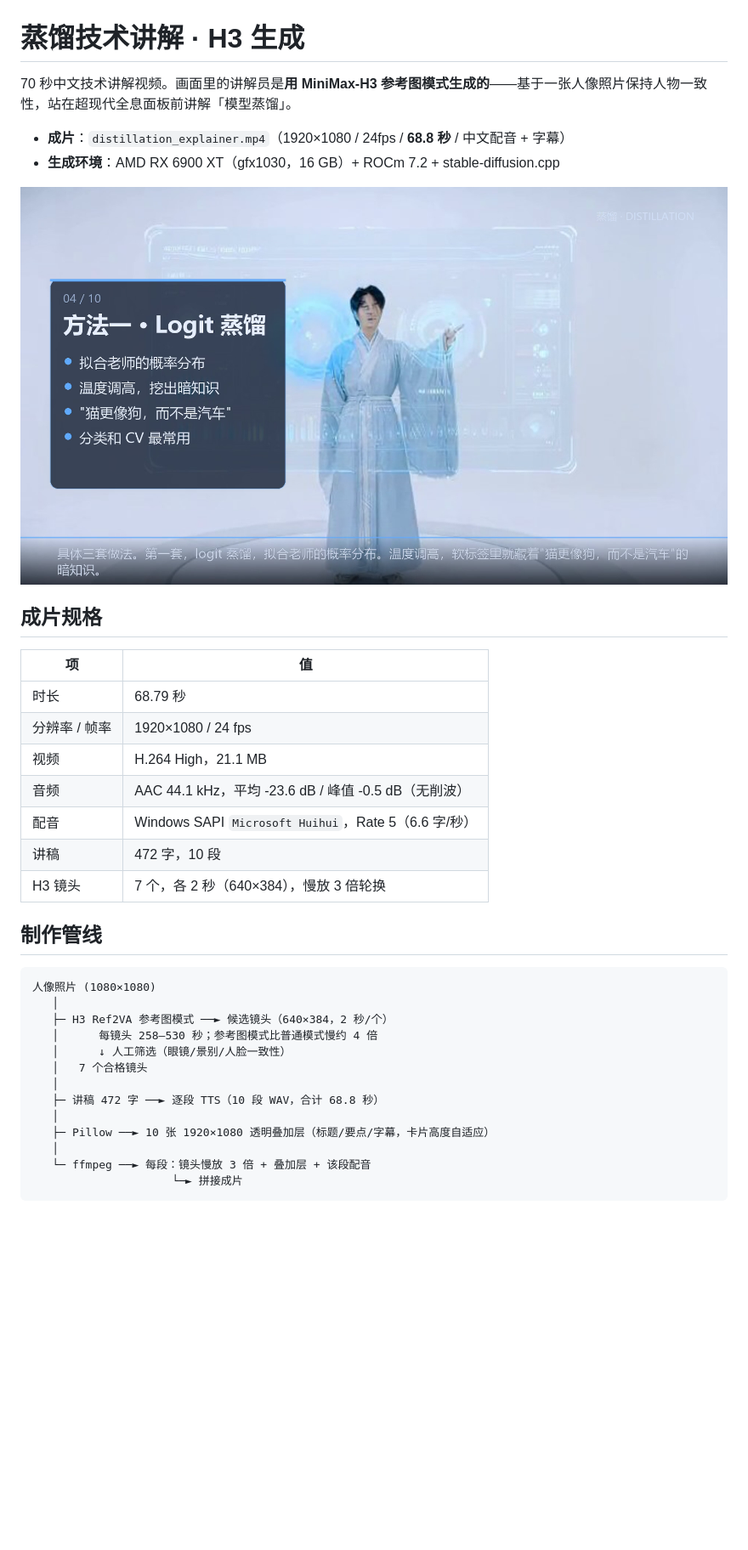
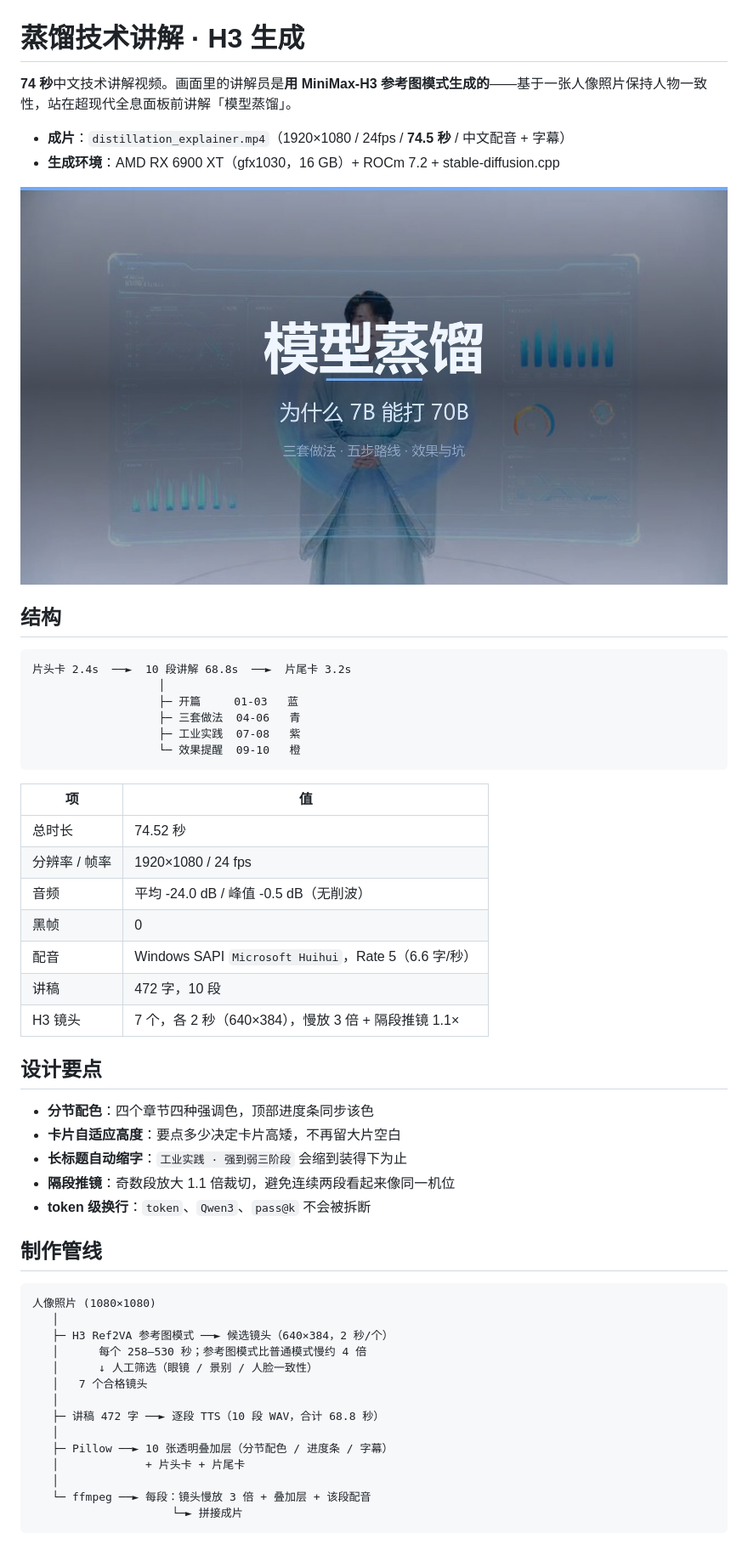
Before and after one commit to q760440238/h3-distillation-explainer, a Markdown page: README.md, the part around one of its changes. Shown at 85% size. Rendered like a GitHub page; pictures changed too: samples/intro.jpg (added); blank space fills up the shorter version.

Commit message:
Redesign: intro/outro cards, section colours, progress bar, punch-in variety

````diff
--- a/README.md
+++ b/README.md
@@ -1,23 +1,40 @@
 # 蒸馏技术讲解 · H3 生成
 
-70 秒中文技术讲解视频。画面里的讲解员是**用 MiniMax-H3 参考图模式生成的**——基于一张人像照片保持人物一致性，站在超现代全息面板前讲解「模型蒸馏」。
+**74 秒**中文技术讲解视频。画面里的讲解员是**用 MiniMax-H3 参考图模式生成的**——基于一张人像照片保持人物一致性，站在超现代全息面板前讲解「模型蒸馏」。
 
-- **成片**：`distillation_explainer.mp4`（1920×1080 / 24fps / **68.8 秒** / 中文配音 + 字幕）
+- **成片**：`distillation_explainer.mp4`（1920×1080 / 24fps / **74.5 秒** / 中文配音 + 字幕）
 - **生成环境**：AMD RX 6900 XT（gfx1030，16 GB）+ ROCm 7.2 + stable-diffusion.cpp
 
-![成片帧](samples/frame.png)
+![片头](samples/intro.jpg)
 
-## 成片规格
+## 结构
+
+```
+片头卡 2.4s  ──►  10 段讲解 68.8s  ──►  片尾卡 3.2s
+                   │
+                   ├─ 开篇     01-03   蓝
+                   ├─ 三套做法  04-06   青
+                   ├─ 工业实践  07-08   紫
+                   └─ 效果提醒  09-10   橙
+```
 
 | 项 | 值 |
 |---|---|
-| 时长 | 68.79 秒 |
+| 总时长 | 74.52 秒 |
 | 分辨率 / 帧率 | 1920×1080 / 24 fps |
-| 视频 | H.264 High，21.1 MB |
-| 音频 | AAC 44.1 kHz，平均 -23.6 dB / 峰值 -0.5 dB（无削波）|
+| 音频 | 平均 -24.0 dB / 峰值 -0.5 dB（无削波）|
+| 黑帧 | 0 |
 | 配音 | Windows SAPI `Microsoft Huihui`，Rate 5（6.6 字/秒）|
 | 讲稿 | 472 字，10 段 |
-| H3 镜头 | 7 个，各 2 秒（640×384），慢放 3 倍轮换 |
+| H3 镜头 | 7 个，各 2 秒（640×384），慢放 3 倍 + 隔段推镜 1.1× |
+
+## 设计要点
+
+- **分节配色**：四个章节四种强调色，顶部进度条同步该色
+- **卡片自适应高度**：要点多少决定卡片高矮，不再留大片空白
+- **长标题自动缩字**：`工业实践 · 强到弱三阶段` 会缩到装得下为止
+- **隔段推镜**：奇数段放大 1.1 倍裁切，避免连续两段看起来像同一机位
+- **token 级换行**：`token`、`Qwen3`、`pass@k` 不会被拆断
 
 ## 制作管线
 
@@ -25,13 +42,14 @@
 人像照片 (1080×1080)
    │
    ├─ H3 Ref2VA 参考图模式 ──► 候选镜头（640×384，2 秒/个）
-   │      每镜头 258–530 秒；参考图模式比普通模式慢约 4 倍
-   │      ↓ 人工筛选（眼镜/景别/人脸一致性）
+   │      每个 258–530 秒；参考图模式比普通模式慢约 4 倍
+   │      ↓ 人工筛选（眼镜 / 景别 / 人脸一致性）
    │   7 个合格镜头
    │
    ├─ 讲稿 472 字 ──► 逐段 TTS（10 段 WAV，合计 68.8 秒）
    │
-   ├─ Pillow ──► 10 张 1920×1080 透明叠加层（标题/要点/字幕，卡片高度自适应）
+   ├─ Pillow ──► 10 张透明叠加层（分节配色 / 进度条 / 字幕）
+   │             + 片头卡 + 片尾卡
    │
    └─ ffmpeg ──► 每段：镜头慢放 3 倍 + 叠加层 + 该段配音
                      └─► 拼接成片
````
Also changed, not shown: other parts of README.md (+14 -19 lines), samples/outro.png (added), samples/review_sheet.jpg, 4 other files.
